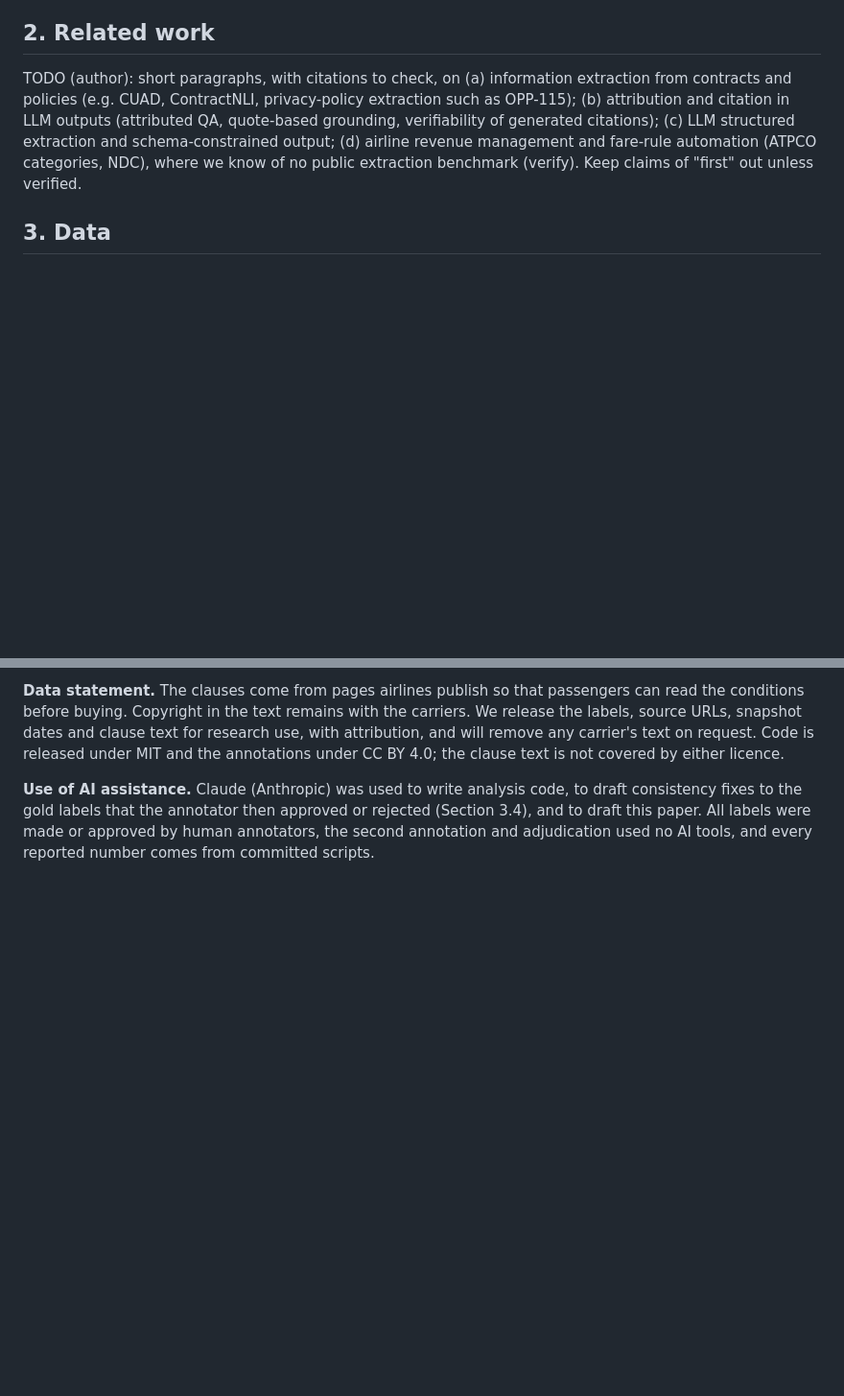
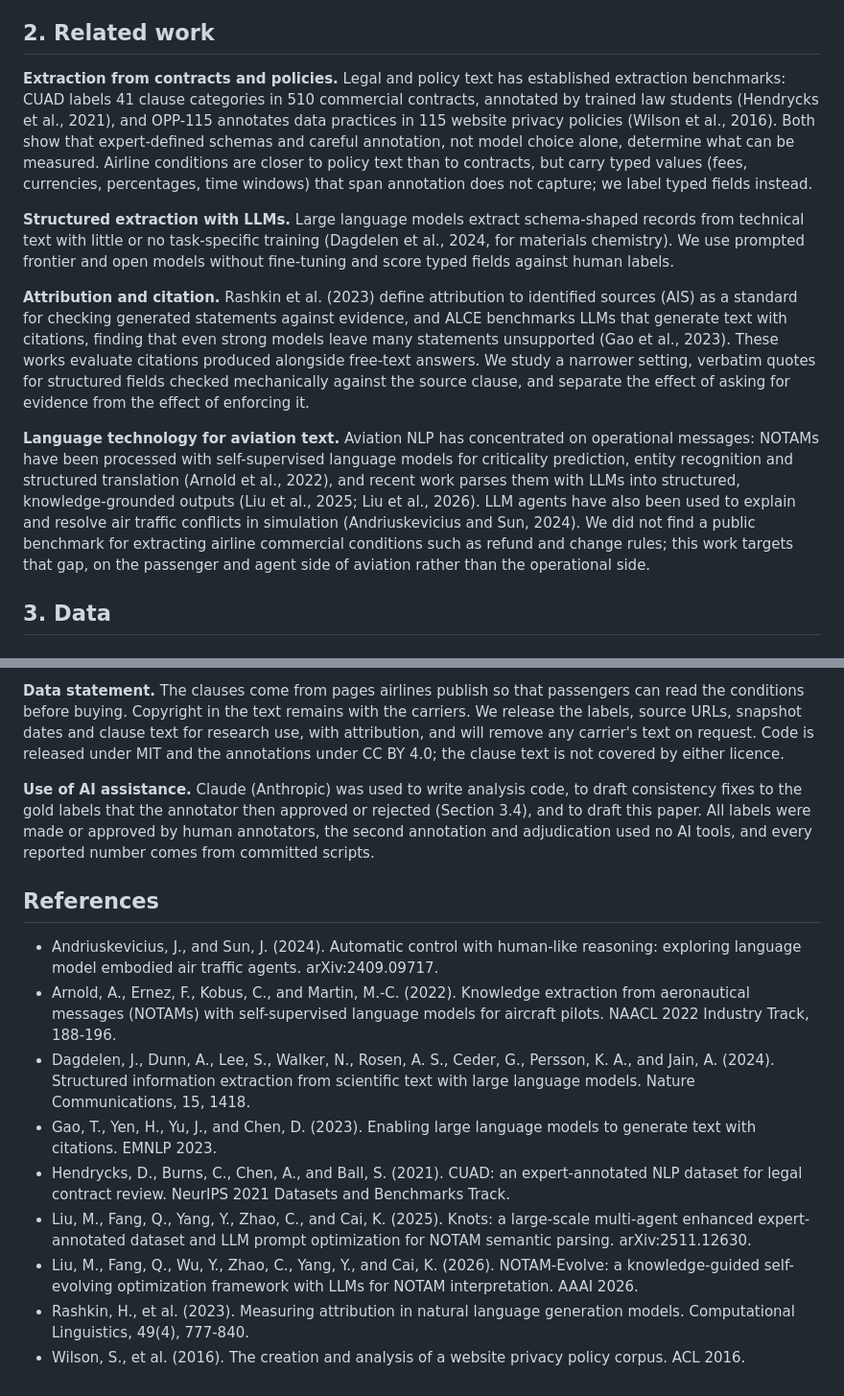
Before and after one commit to IhsanKabir/policy-extraction-rag, a Markdown page: paper/draft.md, 2 parts joined by grey strips. Shown at 96% size. GitHub-like rendering; blank space fills up the shorter version.

Commit message:
docs(paper): related work with verified references
Extraction from contracts and policies (CUAD, OPP-115), LLM structured
extraction, attribution and citation (AIS, ALCE), and aviation language
technology (NOTAM parsing, LLM air traffic agents). Every title, author list
and venue checked against the source page.

Co-Authored-By: Claude Opus 5.5 <noreply@anthropic.com>

```diff
--- a/paper/draft.md
+++ b/paper/draft.md
@@ -28,12 +28,13 @@ This is a pilot: the scored set is small (132 records after near-duplicate remov
 
 ## 2. Related work
 
-TODO (author): short paragraphs, with citations to check, on
-(a) information extraction from contracts and policies (e.g. CUAD, ContractNLI, privacy-policy extraction such as OPP-115);
-(b) attribution and citation in LLM outputs (attributed QA, quote-based grounding, verifiability of generated citations);
-(c) LLM structured extraction and schema-constrained output;
-(d) airline revenue management and fare-rule automation (ATPCO categories, NDC), where we know of no public extraction benchmark (verify).
-Keep claims of "first" out unless verified.
+**Extraction from contracts and policies.** Legal and policy text has established extraction benchmarks: CUAD labels 41 clause categories in 510 commercial contracts, annotated by trained law students (Hendrycks et al., 2021), and OPP-115 annotates data practices in 115 website privacy policies (Wilson et al., 2016). Both show that expert-defined schemas and careful annotation, not model choice alone, determine what can be measured. Airline conditions are closer to policy text than to contracts, but carry typed values (fees, currencies, percentages, time windows) that span annotation does not capture; we label typed fields instead.
+
+**Structured extraction with LLMs.** Large language models extract schema-shaped records from technical text with little or no task-specific training (Dagdelen et al., 2024, for materials chemistry). We use prompted frontier and open models without fine-tuning and score typed fields against human labels.
+
+**Attribution and citation.** Rashkin et al. (2023) define attribution to identified sources (AIS) as a standard for checking generated statements against evidence, and ALCE benchmarks LLMs that generate text with citations, finding that even strong models leave many statements unsupported (Gao et al., 2023). These works evaluate citations produced alongside free-text answers. We study a narrower setting, verbatim quotes for structured fields checked mechanically against the source clause, and separate the effect of asking for evidence from the effect of enforcing it.
+
+**Language technology for aviation text.** Aviation NLP has concentrated on operational messages: NOTAMs have been processed with self-supervised language models for criticality prediction, entity recognition and structured translation (Arnold et al., 2022), and recent work parses them with LLMs into structured, knowledge-grounded outputs (Liu et al., 2025; Liu et al., 2026). LLM agents have also been used to explain and resolve air traffic conflicts in simulation (Andriuskevicius and Sun, 2024). We did not find a public benchmark for extracting airline commercial conditions such as refund and change rules; this work targets that gap, on the passenger and agent side of aviation rather than the operational side.
 
 ## 3. Data
 
@@ -175,3 +176,15 @@ Code and scripts: https://github.com/IhsanKabir/policy-extraction-rag. The `rele
 **Data statement.** The clauses come from pages airlines publish so that passengers can read the conditions before buying. Copyright in the text remains with the carriers. We release the labels, source URLs, snapshot dates and clause text for research use, with attribution, and will remove any carrier's text on request. Code is released under MIT and the annotations under CC BY 4.0; the clause text is not covered by either licence.
 
 **Use of AI assistance.** Claude (Anthropic) was used to write analysis code, to draft consistency fixes to the gold labels that the annotator then approved or rejected (Section 3.4), and to draft this paper. All labels were made or approved by human annotators, the second annotation and adjudication used no AI tools, and every reported number comes from committed scripts.
+
+## References
+
+- Andriuskevicius, J., and Sun, J. (2024). Automatic control with human-like reasoning: exploring language model embodied air traffic agents. arXiv:2409.09717.
+- Arnold, A., Ernez, F., Kobus, C., and Martin, M.-C. (2022). Knowledge extraction from aeronautical messages (NOTAMs) with self-supervised language models for aircraft pilots. NAACL 2022 Industry Track, 188-196.
+- Dagdelen, J., Dunn, A., Lee, S., Walker, N., Rosen, A. S., Ceder, G., Persson, K. A., and Jain, A. (2024). Structured information extraction from scientific text with large language models. Nature Communications, 15, 1418.
+- Gao, T., Yen, H., Yu, J., and Chen, D. (2023). Enabling large language models to generate text with citations. EMNLP 2023.
+- Hendrycks, D., Burns, C., Chen, A., and Ball, S. (2021). CUAD: an expert-annotated NLP dataset for legal contract review. NeurIPS 2021 Datasets and Benchmarks Track.
+- Liu, M., Fang, Q., Yang, Y., Zhao, C., and Cai, K. (2025). Knots: a large-scale multi-agent enhanced expert-annotated dataset and LLM prompt optimization for NOTAM semantic parsing. arXiv:2511.12630.
+- Liu, M., Fang, Q., Wu, Y., Zhao, C., Yang, Y., and Cai, K. (2026). NOTAM-Evolve: a knowledge-guided self-evolving optimization framework with LLMs for NOTAM interpretation. AAAI 2026.
+- Rashkin, H., et al. (2023). Measuring attribution in natural language generation models. Computational Linguistics, 49(4), 777-840.
+- Wilson, S., et al. (2016). The creation and analysis of a website privacy policy corpus. ACL 2016.
```
